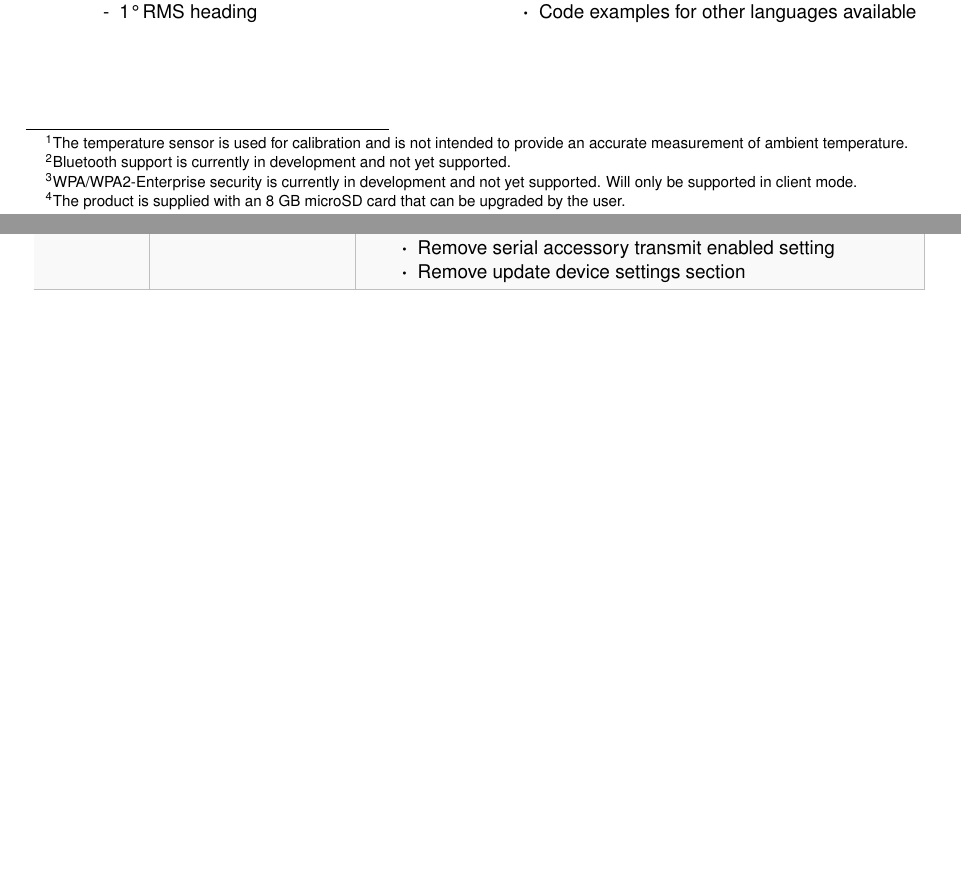
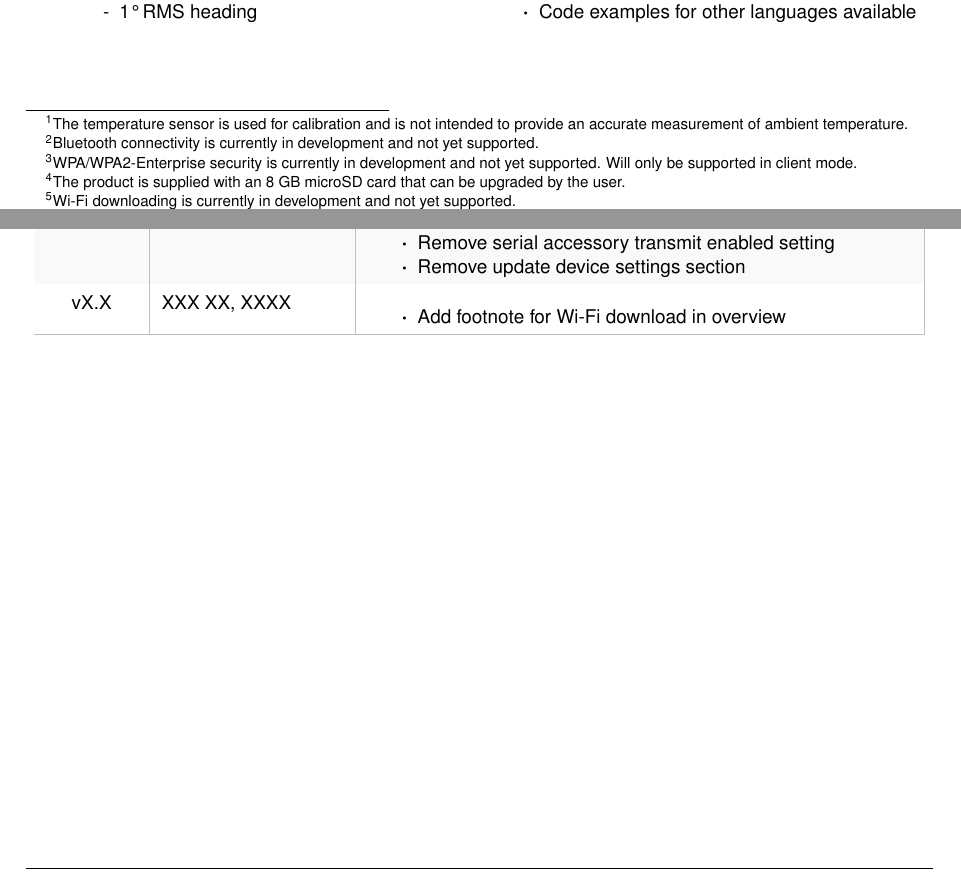
Before and after one commit to xioTechnologies/x-IMU3-User-Manual, a LaTeX document (main.tex, which reads Sections/overview.tex, documentVersionHistory.tex): two parts of pages 6 and 56 of 57, joined at a grey line, cut so that both start at the same text, the shorter picture padded with empty space. Compiled offline with pdfLaTeX.

Commit message:
Add footnote for Wi-Fi download in overview

```diff
--- a/Sections/overview.tex
+++ b/Sections/overview.tex
@@ -50,7 +50,7 @@ The x-IMU3 is x-io Technologies' third generation \ac{IMU}.  It is a high-perfor
     \item Serial, 3.3V \acs{UART}
     \item \acs{TCP} (Wi-Fi)
     \item \acs{UDP} (Wi-Fi)
-    \item Bluetooth\footnote{Bluetooth support is currently in development and not yet supported.}
+    \item Bluetooth\footnote{Bluetooth connectivity is currently in development and not yet supported.}
 \end{itemize}
 
 \textbf{Wi-Fi}
--- a/documentVersionHistory.tex
+++ b/documentVersionHistory.tex
@@ -110,6 +110,10 @@
             \item Remove serial accessory transmit enabled setting
             \item Remove update device settings section
         \end{itemize}\\
+        vX.X & XXX XX, XXXX &
+        \begin{itemize}
+			\item Add footnote for Wi-Fi download in overview
+        \end{itemize}\\
         \arrayrulecolor{gray!50}\hline
     \end{longtable}
 \endgroup
--- a/main.tex
+++ b/main.tex
@@ -45,7 +45,7 @@
 
 \author{x-io Technologies}
 \title{x-IMU3 User Manual}
-\newcommand{\version}{v1.1}
+\newcommand{\version}{vX.X}
 \date{\today}
 
 \begin{document}
```
Also changed, not shown: Sections/overview.tex (2 more changed lines).
